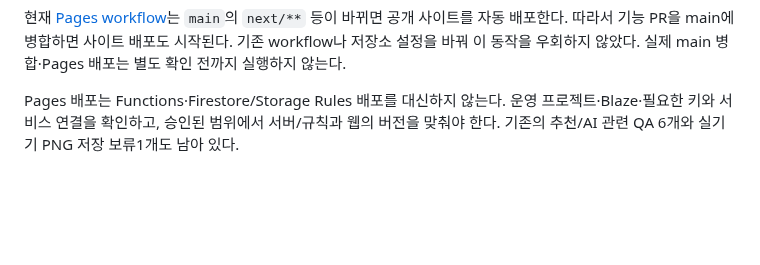
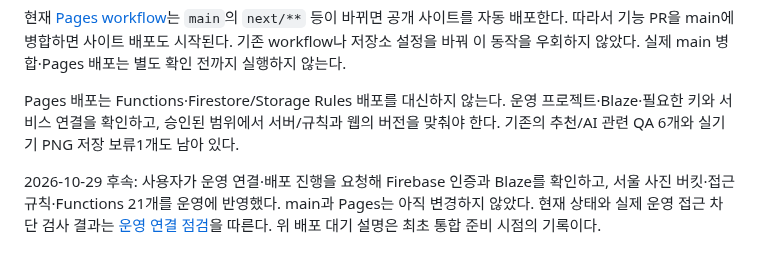
Before and after one commit to stynerk/OurAdventure, a Markdown page: docs/engineering/STACK_INTEGRATION.md, the part around the change. GitHub-like rendering; blank space fills up the shorter version.

Commit message:
Document Firebase production connection and access checks

```diff
--- a/docs/engineering/STACK_INTEGRATION.md
+++ b/docs/engineering/STACK_INTEGRATION.md
@@ -29,3 +29,5 @@
 현재 [Pages workflow](../../.github/workflows/pages.yml)는 `main`의 `next/**` 등이 바뀌면 공개 사이트를 자동 배포한다. 따라서 기능 PR을 main에 병합하면 사이트 배포도 시작된다. 기존 workflow나 저장소 설정을 바꿔 이 동작을 우회하지 않았다. 실제 main 병합·Pages 배포는 별도 확인 전까지 실행하지 않는다.
 
 Pages 배포는 Functions·Firestore/Storage Rules 배포를 대신하지 않는다. 운영 프로젝트·Blaze·필요한 키와 서비스 연결을 확인하고, 승인된 범위에서 서버/규칙과 웹의 버전을 맞춰야 한다. 기존의 추천/AI 관련 QA 6개와 실기기 PNG 저장 보류1개도 남아 있다.
+
+2026-10-29 후속: 사용자가 운영 연결·배포 진행을 요청해 Firebase 인증과 Blaze를 확인하고, 서울 사진 버킷·접근 규칙·Functions 21개를 운영에 반영했다. main과 Pages는 아직 변경하지 않았다. 현재 상태와 실제 운영 접근 차단 검사 결과는 [운영 연결 점검](PRODUCTION_CONNECTION.md)을 따른다. 위 배포 대기 설명은 최초 통합 준비 시점의 기록이다.
```
Also changed, not shown: docs/engineering/PRODUCTION_CONNECTION.md (added, +40 -0 lines).
